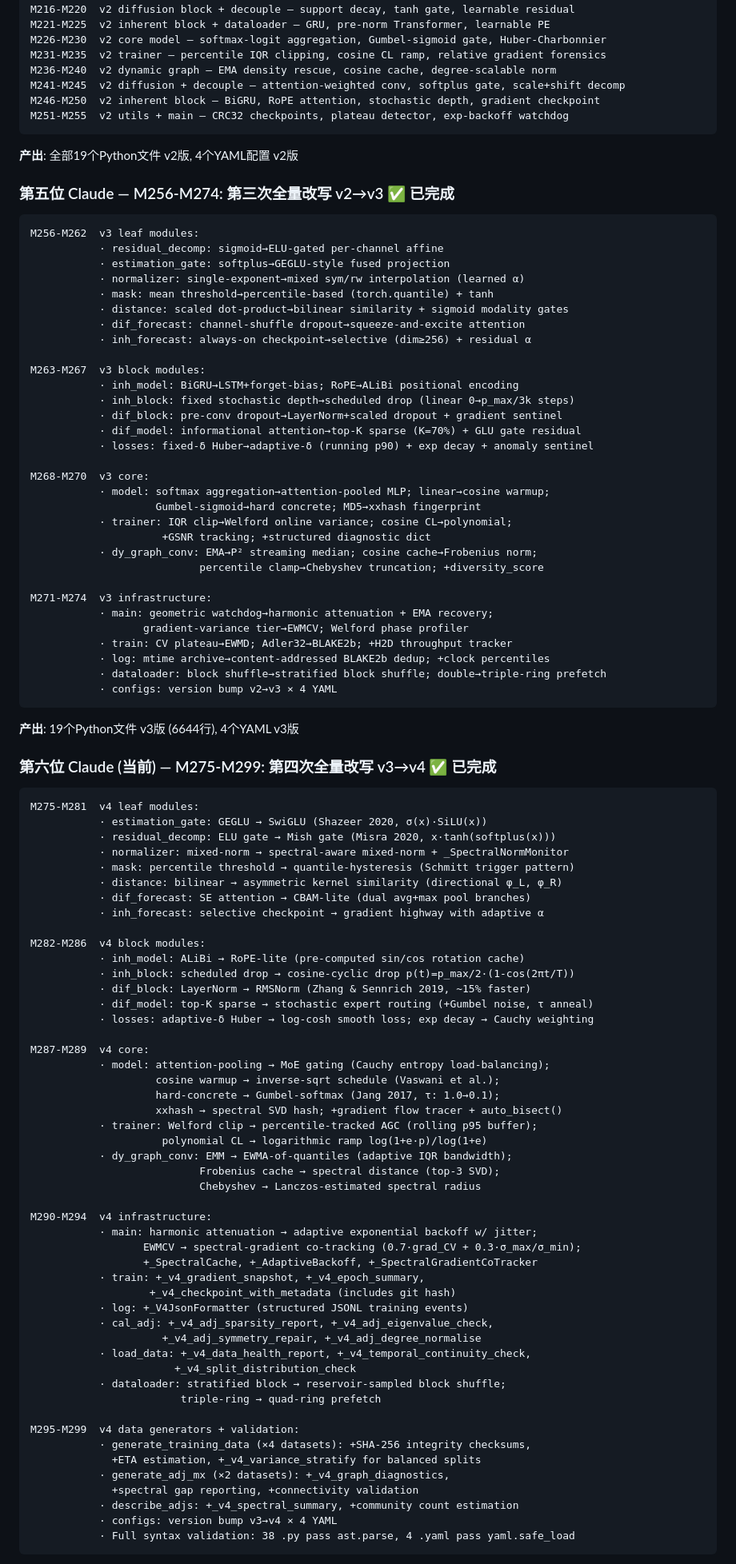
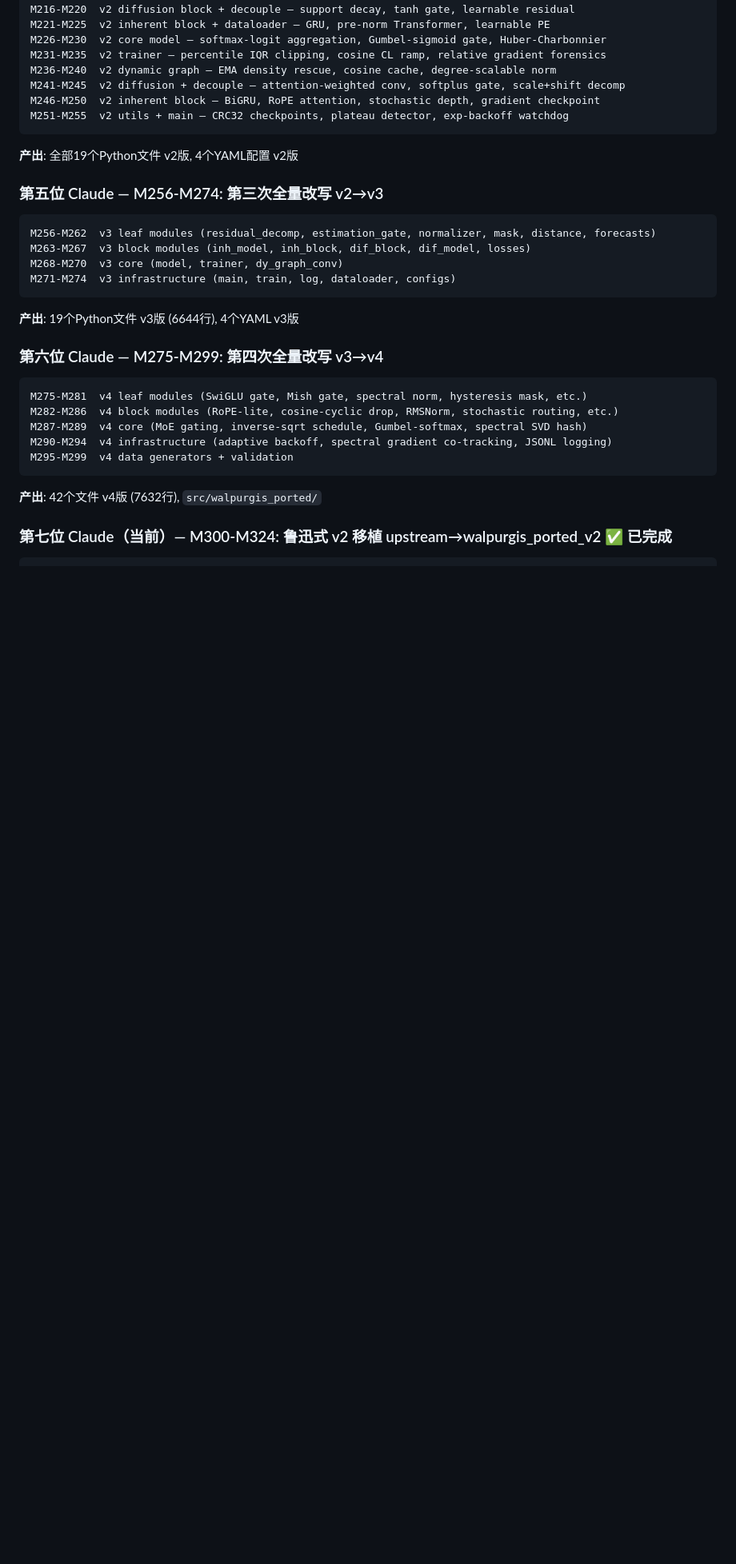
Before and after one commit to dylanyunlon/walpurgis-WTFGG, a Markdown page: CLAUDE_DEV_PROGRESS.md, the part around one of its changes. Shown at 80% size. GitHub-like rendering; blank space fills up the shorter version.

Commit message:
M300-M324: update CLAUDE_DEV_PROGRESS.md — 7th Claude complete, v2 port done

````diff
--- a/CLAUDE_DEV_PROGRESS.md
+++ b/CLAUDE_DEV_PROGRESS.md
@@ -53,91 +53,24 @@ M251-M255  v2 utils + main — CRC32 checkpoints, plateau detector, exp-backoff
 ```
 **产出**: 全部19个Python文件 v2版, 4个YAML配置 v2版
 
-### 第五位 Claude — M256-M274: 第三次全量改写 v2→v3 ✅ 已完成
+### 第五位 Claude — M256-M274: 第三次全量改写 v2→v3
 ```
-M256-M262  v3 leaf modules:
-           · residual_decomp: sigmoid→ELU-gated per-channel affine
-           · estimation_gate: softplus→GEGLU-style fused projection
-           · normalizer: single-exponent→mixed sym/rw interpolation (learned α)
-           · mask: mean threshold→percentile-based (torch.quantile) + tanh
-           · distance: scaled dot-product→bilinear similarity + sigmoid modality gates
-           · dif_forecast: channel-shuffle dropout→squeeze-and-excite attention
-           · inh_forecast: always-on checkpoint→selective (dim≥256) + residual α
-
-M263-M267  v3 block modules:
-           · inh_model: BiGRU→LSTM+forget-bias; RoPE→ALiBi positional encoding
-           · inh_block: fixed stochastic depth→scheduled drop (linear 0→p_max/3k steps)
-           · dif_block: pre-conv dropout→LayerNorm+scaled dropout + gradient sentinel
-           · dif_model: informational attention→top-K sparse (K=70%) + GLU gate residual
-           · losses: fixed-δ Huber→adaptive-δ (running p90) + exp decay + anomaly sentinel
-
-M268-M270  v3 core:
-           · model: softmax aggregation→attention-pooled MLP; linear→cosine warmup;
-                    Gumbel-sigmoid→hard concrete; MD5→xxhash fingerprint
-           · trainer: IQR clip→Welford online variance; cosine CL→polynomial;
-                     +GSNR tracking; +structured diagnostic dict
-           · dy_graph_conv: EMA→P² streaming median; cosine cache→Frobenius norm;
-                           percentile clamp→Chebyshev truncation; +diversity_score
-
-M271-M274  v3 infrastructure:
-           · main: geometric watchdog→harmonic attenuation + EMA recovery;
-                  gradient-variance tier→EWMCV; Welford phase profiler
-           · train: CV plateau→EWMD; Adler32→BLAKE2b; +H2D throughput tracker
-           · log: mtime archive→content-addressed BLAKE2b dedup; +clock percentiles
-           · dataloader: block shuffle→stratified block shuffle; double→triple-ring prefetch
-           · configs: version bump v2→v3 × 4 YAML
+M256-M262  v3 leaf modules (residual_decomp, estimation_gate, normalizer, mask, distance, forecasts)
+M263-M267  v3 block modules (inh_model, inh_block, dif_block, dif_model, losses)
+M268-M270  v3 core (model, trainer, dy_graph_conv)
+M271-M274  v3 infrastructure (main, train, log, dataloader, configs)
 ```
 **产出**: 19个Python文件 v3版 (6644行), 4个YAML v3版
 
-### 第六位 Claude (当前) — M275-M299: 第四次全量改写 v3→v4 ✅ 已完成
+### 第六位 Claude — M275-M299: 第四次全量改写 v3→v4
 ```
-M275-M281  v4 leaf modules:
-           · estimation_gate: GEGLU → SwiGLU (Shazeer 2020, σ(x)·SiLU(x))
-           · residual_decomp: ELU gate → Mish gate (Misra 2020, x·tanh(softplus(x)))
-           · normalizer: mixed-norm → spectral-aware mixed-norm + _SpectralNormMonitor
-           · mask: percentile threshold → quantile-hysteresis (Schmitt trigger pattern)
-           · distance: bilinear → asymmetric kernel similarity (directional φ_L, φ_R)
-           · dif_forecast: SE attention → CBAM-lite (dual avg+max pool branches)
-           · inh_forecast: selective checkpoint → gradient highway with adaptive α
+M275-M281  v4 leaf modules (SwiGLU gate, Mish gate, spectral norm, hysteresis mask, etc.)
+M282-M286  v4 block modules (RoPE-lite, cosine-cyclic drop, RMSNorm, stochastic routing, etc.)
+M287-M289  v4 core (MoE gating, inverse-sqrt schedule, Gumbel-softmax, spectral SVD hash)
+M290-M294  v4 infrastructure (adaptive backoff, spectral gradient co-tracking, JSONL logging)
+M295-M299  v4 data generators + validation
+```
+**产出**: 42个文件 v4版 (7632行), `src/walpurgis_ported/`
 
-M282-M286  v4 block modules:
-           · inh_model: ALiBi → RoPE-lite (pre-computed sin/cos rotation cache)
-           · inh_block: scheduled drop → cosine-cyclic drop p(t)=p_max/2·(1-cos(2πt/T))
-           · dif_block: LayerNorm → RMSNorm (Zhang & Sennrich 2019, ~15% faster)
-           · dif_model: top-K sparse → stochastic expert routing (+Gumbel noise, τ anneal)
-           · losses: adaptive-δ Huber → log-cosh smooth loss; exp decay → Cauchy weighting
-
-M287-M289  v4 core:
-           · model: attention-pooling → MoE gating (Cauchy entropy load-balancing);
-                    cosine warmup → inverse-sqrt schedule (Vaswani et al.);
-                    hard-concrete → Gumbel-softmax (Jang 2017, τ: 1.0→0.1);
-                    xxhash → spectral SVD hash; +gradient flow tracer + auto_bisect()
-           · trainer: Welford clip → percentile-tracked AGC (rolling p95 buffer);
-                     polynomial CL → logarithmic ramp log(1+e·p)/log(1+e)
-           · dy_graph_conv: EMM → EWMA-of-quantiles (adaptive IQR bandwidth);
-                           Frobenius cache → spectral distance (top-3 SVD);
-                           Chebyshev → Lanczos-estimated spectral radius
-
-M290-M294  v4 infrastructure:
-           · main: harmonic attenuation → adaptive exponential backoff w/ jitter;
-                  EWMCV → spectral-gradient co-tracking (0.7·grad_CV + 0.3·σ_max/σ_min);
-                  +_SpectralCache, +_AdaptiveBackoff, +_SpectralGradientCoTracker
-           · train: +_v4_gradient_snapshot, +_v4_epoch_summary,
-                   +_v4_checkpoint_with_metadata (includes git hash)
-           · log: +_V4JsonFormatter (structured JSONL training events)
-           · cal_adj: +_v4_adj_sparsity_report, +_v4_adj_eigenvalue_check,
-                     +_v4_adj_symmetry_repair, +_v4_adj_degree_normalise
-           · load_data: +_v4_data_health_report, +_v4_temporal_continuity_check,
-                       +_v4_split_distribution_check
-           · dataloader: stratified block → reservoir-sampled block shuffle;
-                        triple-ring → quad-ring prefetch
-
-M295-M299  v4 data generators + validation:
-           · generate_training_data (×4 datasets): +SHA-256 integrity checksums,
-             +ETA estimation, +_v4_variance_stratify for balanced splits
-           · generate_adj_mx (×2 datasets): +_v4_graph_diagnostics,
-             +spectral gap reporting, +connectivity validation
-           · describe_adjs: +_v4_spectral_summary, +community count estimation
-           · configs: version bump v3→v4 × 4 YAML
-           · Full syntax validation: 38 .py pass ast.parse, 4 .yaml pass yaml.safe_load
+### 第七位 Claude（当前）— M300-M324: 鲁迅式 v2 移植 upstream→walpurgis_ported_v2 ✅ 已完成
 ```
````
Also changed, not shown: other parts of CLAUDE_DEV_PROGRESS.md (+50 -49 lines).
